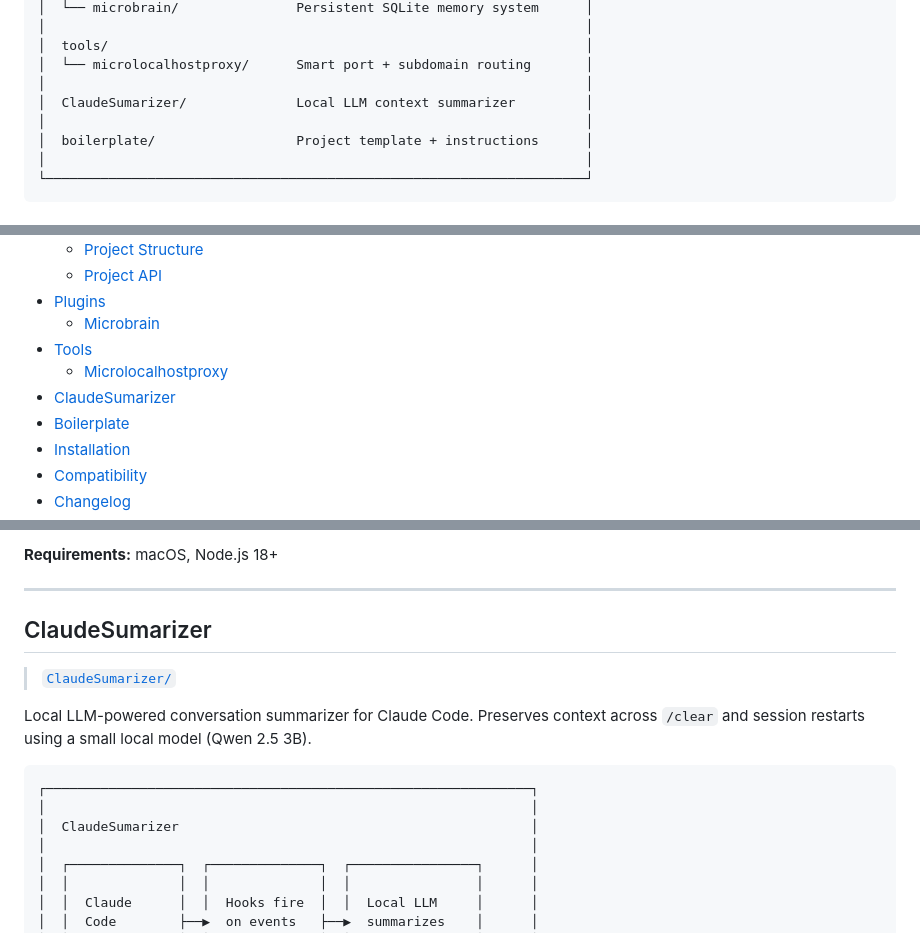
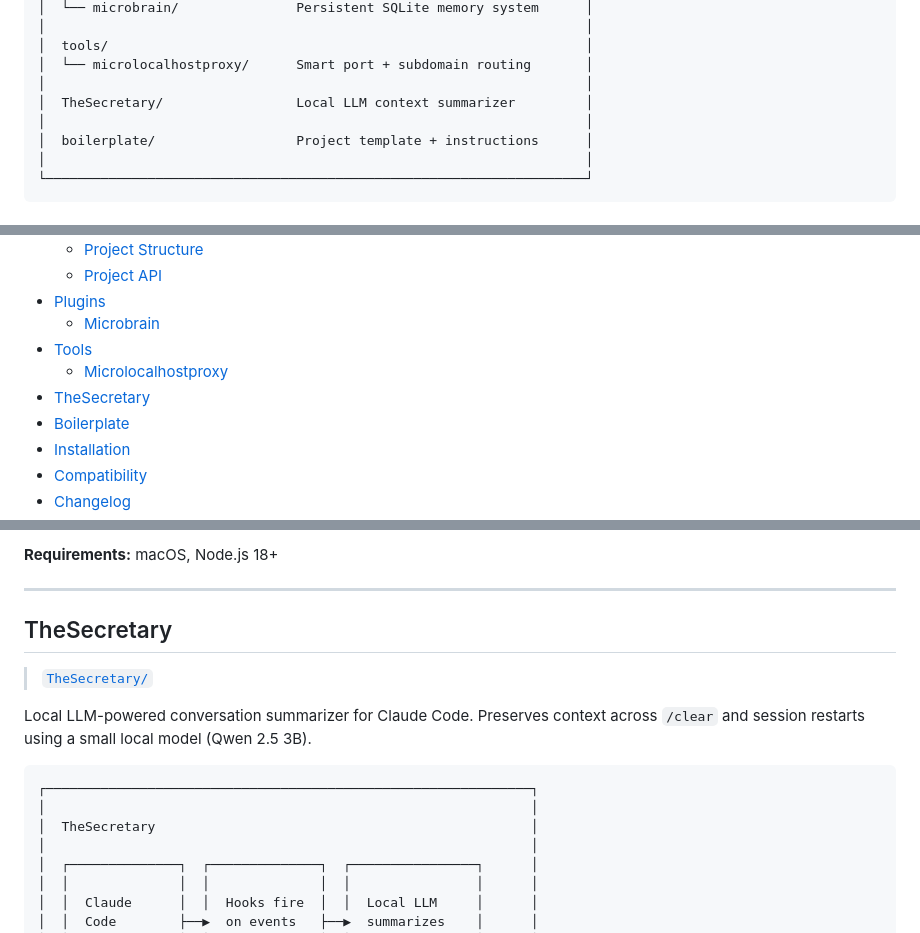
Before and after one commit to microbians/AI.SKILLS, a Markdown page: README.md, 3 parts joined by grey strips. Rendered like a GitHub page.

Commit message:
Update README: rename ClaudeSumarizer references to TheSecretary

````diff
--- a/README.md
+++ b/README.md
@@ -21,7 +21,7 @@ A collection of drop-in components that give AI agents persistent memory, safer
 │  tools/                                                             │
 │  └── microlocalhostproxy/      Smart port + subdomain routing       │
 │                                                                     │
-│  ClaudeSumarizer/              Local LLM context summarizer         │
+│  TheSecretary/                 Local LLM context summarizer         │
 │                                                                     │
 │  boilerplate/                  Project template + instructions      │
 │                                                                     │
@@ -41,7 +41,7 @@ A collection of drop-in components that give AI agents persistent memory, safer
   - [Microbrain](#microbrain)
 - [Tools](#tools)
   - [Microlocalhostproxy](#microlocalhostproxy)
-- [ClaudeSumarizer](#claudesumarizer)
+- [TheSecretary](#thesecretary)
 - [Boilerplate](#boilerplate)
 - [Installation](#installation)
 - [Compatibility](#compatibility)
@@ -255,16 +255,16 @@ Smart port resolution and local subdomain routing for Node.js dev servers on mac
 
 ---
 
-## ClaudeSumarizer
+## TheSecretary
 
-> [`ClaudeSumarizer/`](ClaudeSumarizer/)
+> [`TheSecretary/`](TheSecretary/)
 
 Local LLM-powered conversation summarizer for Claude Code. Preserves context across `/clear` and session restarts using a small local model (Qwen 2.5 3B).
 
 ```
 ┌──────────────────────────────────────────────────────────────┐
 │                                                              │
-│  ClaudeSumarizer                                             │
+│  TheSecretary                                                │
 │                                                              │
 │  ┌──────────────┐  ┌──────────────┐  ┌────────────────┐      │
 │  │              │  │              │  │                │      │
````
Also changed, not shown: other parts of README.md (+1 -1 lines).
